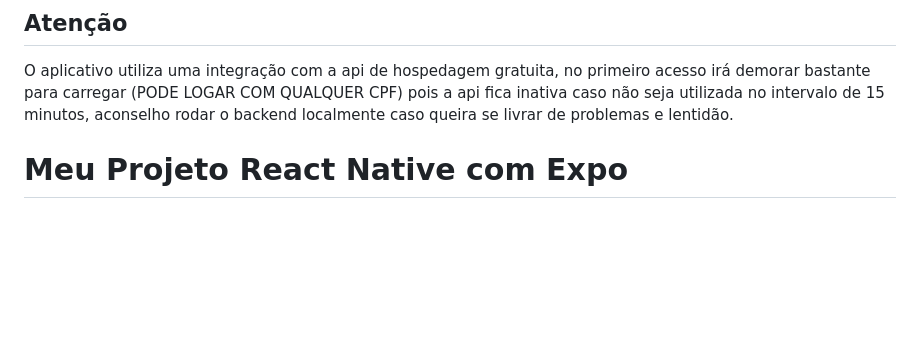
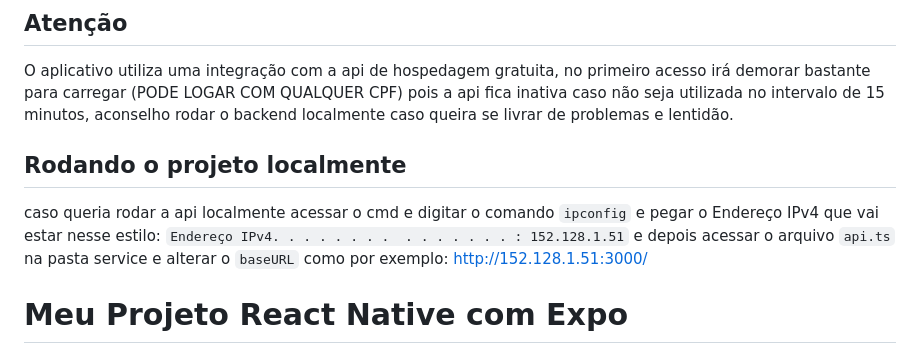
Before and after one commit to LailsonGabriel/myAppTodoList, a Markdown page: README.md, the part around the change. Rendered like a GitHub page; blank space fills up the shorter version.

```diff
--- a/README.md
+++ b/README.md
@@ -1,5 +1,10 @@
 ## Atenção
 O aplicativo utiliza uma integração com a api de hospedagem gratuita, no primeiro acesso irá demorar bastante para carregar (PODE LOGAR COM QUALQUER CPF) pois a api fica inativa caso não seja utilizada no intervalo de 15 minutos, aconselho rodar o backend localmente caso queira se livrar de problemas e lentidão.
+
+## Rodando o projeto localmente
+
+caso queria rodar a api localmente acessar o cmd e digitar o comando `ipconfig` e pegar o Endereço IPv4 que vai estar nesse estilo: `Endereço IPv4. . . . . . . .  . . . . . . . : 152.128.1.51` e depois acessar o arquivo `api.ts` na pasta service e alterar o `baseURL` como por exemplo: http://152.128.1.51:3000/
+
 # Meu Projeto React Native com Expo
 
 Bem-vindo ao projeto "To-Do List" desenvolvido com React Native e Expo! Este aplicativo é uma lista de tarefas simples que permite aos usuários adicionar, visualizar e gerenciar suas tarefas diárias.
```
